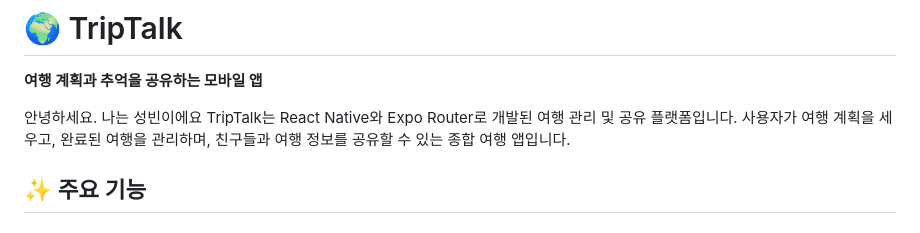
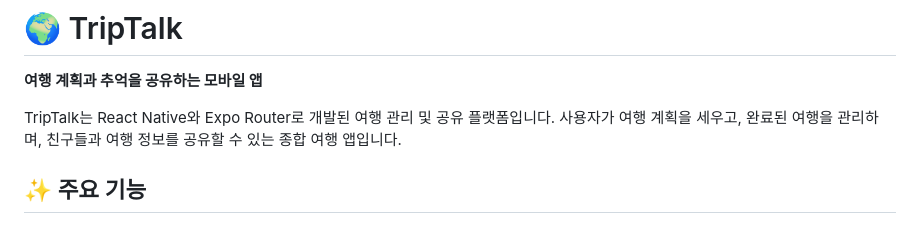
Before and after one commit to TripTalk/FE, a Markdown page: README.md, the part around the change. Rendered like a GitHub page.

Commit message:
Update README.md
내용 수정

```diff
--- a/README.md
+++ b/README.md
@@ -2,7 +2,6 @@
 
 **여행 계획과 추억을 공유하는 모바일 앱**
 
-안녕하세요. 나는 성빈이에요
 TripTalk는 React Native와 Expo Router로 개발된 여행 관리 및 공유 플랫폼입니다. 사용자가 여행 계획을 세우고, 완료된 여행을 관리하며, 친구들과 여행 정보를 공유할 수 있는 종합 여행 앱입니다.
 
 ## ✨ 주요 기능
```
